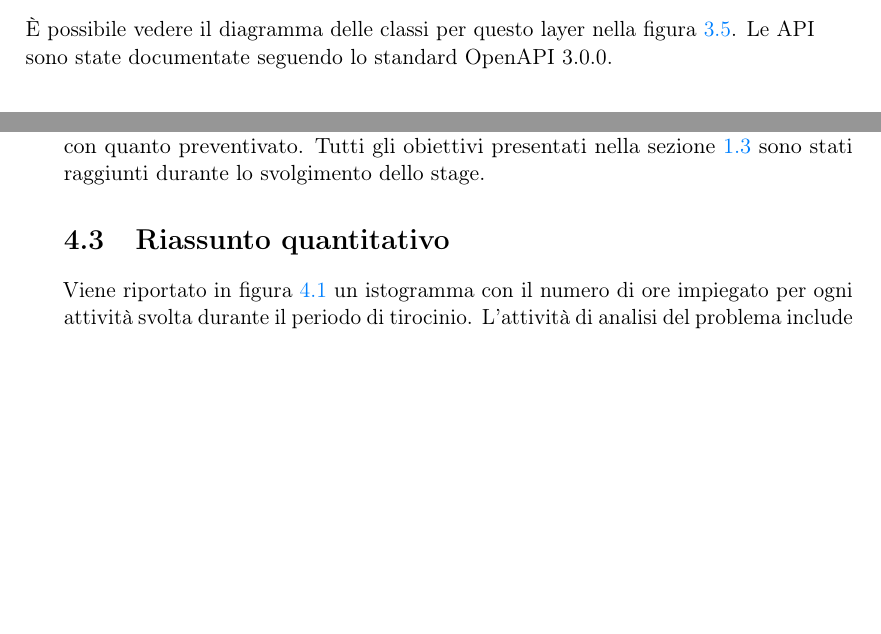
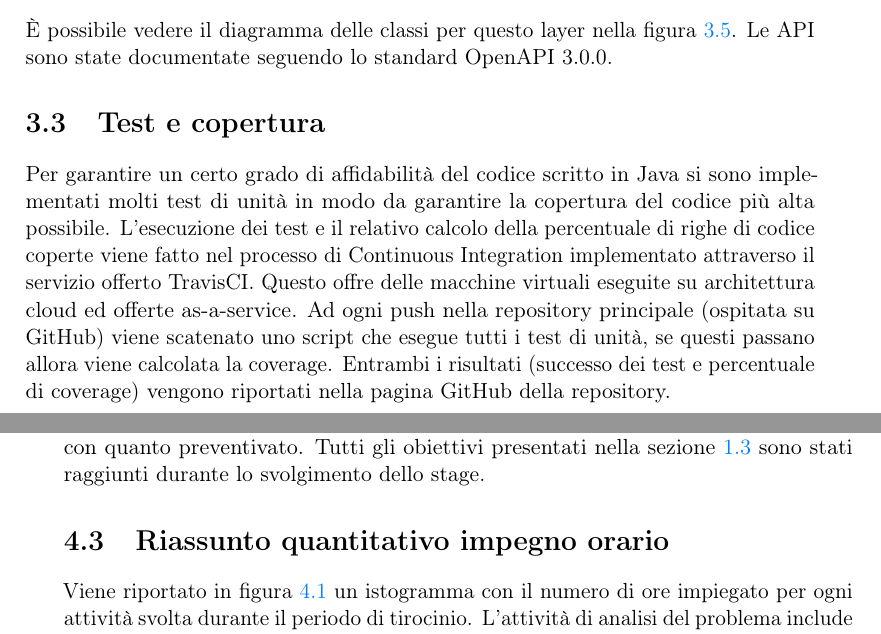
Before and after one commit to micheleveronesi/bachelors-thesis, a LaTeX thesis (tesi.tex, which reads capitoli/capitolo-3.tex, capitoli/capitolo-4.tex): two parts of pages 35 and 38 of 41, joined at a grey line, cut so that both start at the same text, the shorter picture padded with empty space. Compiled offline with pdfLaTeX.

Commit message:
Updates from Overleaf

```diff
--- a/capitoli/capitolo-3.tex
+++ b/capitoli/capitolo-3.tex
@@ -146,3 +146,6 @@ Nel nostro specifico caso si tratta di esporne tre:
     \caption{Diagramma delle classi per lo strato di presentazione}
     \label{fig:class_diagram_presentation}
 \end{figure}
+
+\section{Test e copertura}
+Per garantire un certo grado di affidabilità del codice scritto in Java si sono implementati molti test di unità in modo da garantire la copertura del codice più alta possibile. L'esecuzione dei test e il relativo calcolo della percentuale di righe di codice coperte viene fatto nel processo di Continuous Integration implementato attraverso il servizio offerto TravisCI. Questo offre delle macchine virtuali eseguite su architettura cloud ed offerte as-a-service. Ad ogni push nella repository principale (ospitata su GitHub) viene scatenato uno script che esegue tutti i test di unità, se questi passano allora viene calcolata la coverage. Entrambi i risultati (successo dei test e percentuale di coverage) vengono riportati nella pagina GitHub della repository.
--- a/capitoli/capitolo-4.tex
+++ b/capitoli/capitolo-4.tex
@@ -24,7 +24,7 @@ L'algoritmo proposto durante il tirocinio per il calcolo del percorso è euristi
 \section{Valutazione retrospettiva personale}
 La pianificazione delle attività svolta a monte dell'inizio del tirocinio ha subito molte variazioni per via del carattere sperimentale del progetto. Tuttavia una volta identificati i punti cardine, ovvero nella seconda settimana, si è definita in modo stabile la collocazione temporale delle attività da svolgere. Il carico di lavoro risultante è stato adeguato al tempo a disposizione, riuscendo a rimanere in pari con quanto preventivato. Tutti gli obiettivi presentati nella sezione \ref{sec:pianificazione} sono stati raggiunti durante lo svolgimento dello stage.
 
-\section{Riassunto quantitativo}
+\section{Riassunto quantitativo impegno orario}
 Viene riportato in figura \ref{fig:impegno_orario} un istogramma con il numero di ore impiegato per ogni attività svolta durante il periodo di tirocinio. L'attività di analisi del problema include anche le ore impiegate nella ricerca di un dataset adatto, visto che la definizione della rappresentazione di un singolo esempio era fortemente legata al tipo di dati trovati in rete. Da questo si evince che una parte consistente del tirocinio è stata dedicata all'analisi prestazionale di vari modelli di machine learning, oltre che al tempo necessario per apprendere la teoria alla base e fare quindi considerazioni utili.
 
 \begin{figure}
```
Also changed, not shown: immagini/presentation_classes.png, capitoli/capitolo-3.tex (2 more changed lines).
